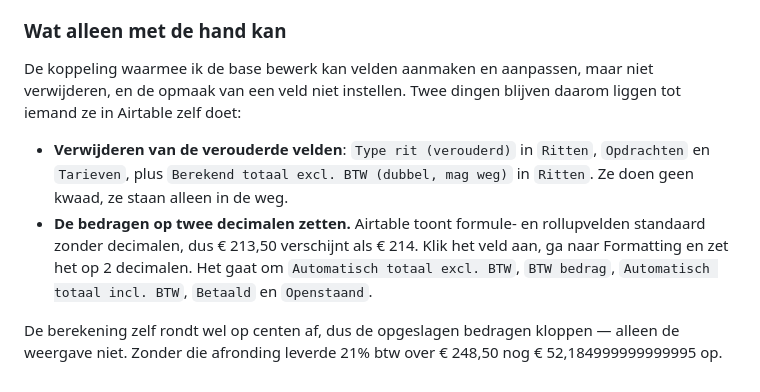
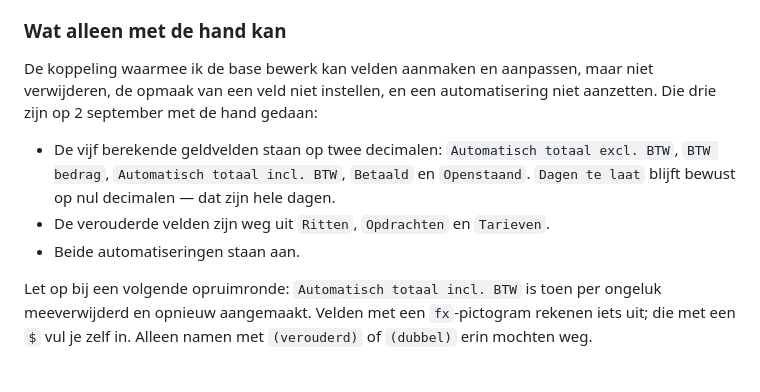
Before and after one commit to picknicken/Schaap-Logistics-Website, a Markdown page: AIRTABLE.md, the part around the change. GitHub-like rendering.

Commit message:
Leg vast dat de base is afgerond
De drie handelingen die de koppeling niet kan uitvoeren zijn met de hand gedaan:
de berekende geldvelden staan op twee decimalen, de verouderde velden zijn weg en
beide automatiseringen draaien.

Bij die ronde sneuvelde Automatisch totaal incl. BTW per ongeluk; opnieuw
aangemaakt met dezelfde formule. Genoteerd waaraan je een berekend veld herkent,
zodat dat een volgende keer niet weer misgaat.

Nagerekend na afloop: directe spoed 50 km geeft EUR 225,00 en standaard 109 km
geeft EUR 213,50 — gelijk aan wat de calculator op de site toont.

Co-Authored-By: Claude Opus 5 <noreply@anthropic.com>
Claude-Session: https://claude.ai/code/session_019nSfcj4JqkvkQfKppHbx8r

```diff
--- a/AIRTABLE.md
+++ b/AIRTABLE.md
@@ -242,18 +242,16 @@ automatische herinneringen naar de klant. Allebei wachten op een e-mailadres.
 ### Wat alleen met de hand kan
 
 De koppeling waarmee ik de base bewerk kan velden aanmaken en aanpassen, maar niet
-verwijderen, en de opmaak van een veld niet instellen. Twee dingen blijven daarom
-liggen tot iemand ze in Airtable zelf doet:
+verwijderen, de opmaak van een veld niet instellen, en een automatisering niet
+aanzetten. Die drie zijn op 2 september met de hand gedaan:
 
-- **Verwijderen van de verouderde velden**: `Type rit (verouderd)` in `Ritten`,
-  `Opdrachten` en `Tarieven`, plus `Berekend totaal excl. BTW (dubbel, mag weg)`
-  in `Ritten`. Ze doen geen kwaad, ze staan alleen in de weg.
-- **De bedragen op twee decimalen zetten.** Airtable toont formule- en
-  rollupvelden standaard zonder decimalen, dus € 213,50 verschijnt als € 214.
-  Klik het veld aan, ga naar Formatting en zet het op 2 decimalen. Het gaat om
-  `Automatisch totaal excl. BTW`, `BTW bedrag`, `Automatisch totaal incl. BTW`,
-  `Betaald` en `Openstaand`.
+- De vijf berekende geldvelden staan op twee decimalen: `Automatisch totaal
+  excl. BTW`, `BTW bedrag`, `Automatisch totaal incl. BTW`, `Betaald` en
+  `Openstaand`. `Dagen te laat` blijft bewust op nul decimalen — dat zijn hele dagen.
+- De verouderde velden zijn weg uit `Ritten`, `Opdrachten` en `Tarieven`.
+- Beide automatiseringen staan aan.
 
-De berekening zelf rondt wel op centen af, dus de opgeslagen bedragen kloppen —
-alleen de weergave niet. Zonder die afronding leverde 21% btw over € 248,50 nog
-€ 52,184999999999995 op.
+Let op bij een volgende opruimronde: `Automatisch totaal incl. BTW` is toen per
+ongeluk meeverwijderd en opnieuw aangemaakt. Velden met een `fx`-pictogram rekenen
+iets uit; die met een `$` vul je zelf in. Alleen namen met `(verouderd)` of
+`(dubbel)` erin mochten weg.
```
